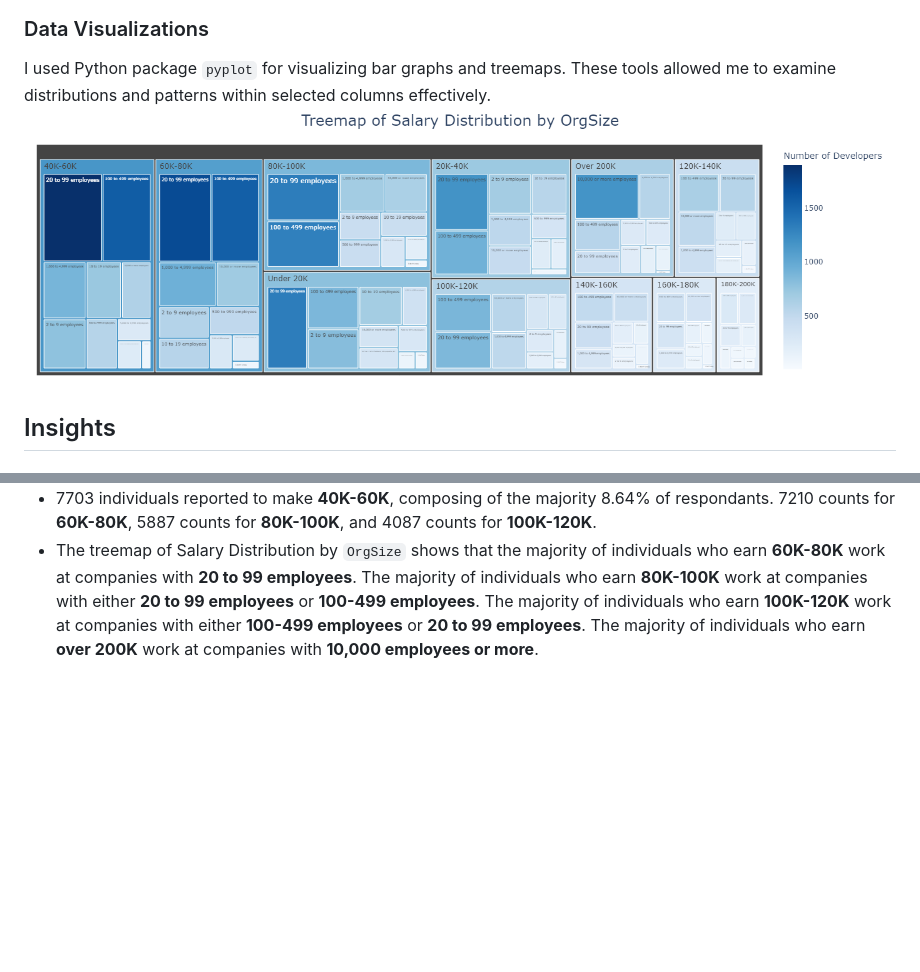
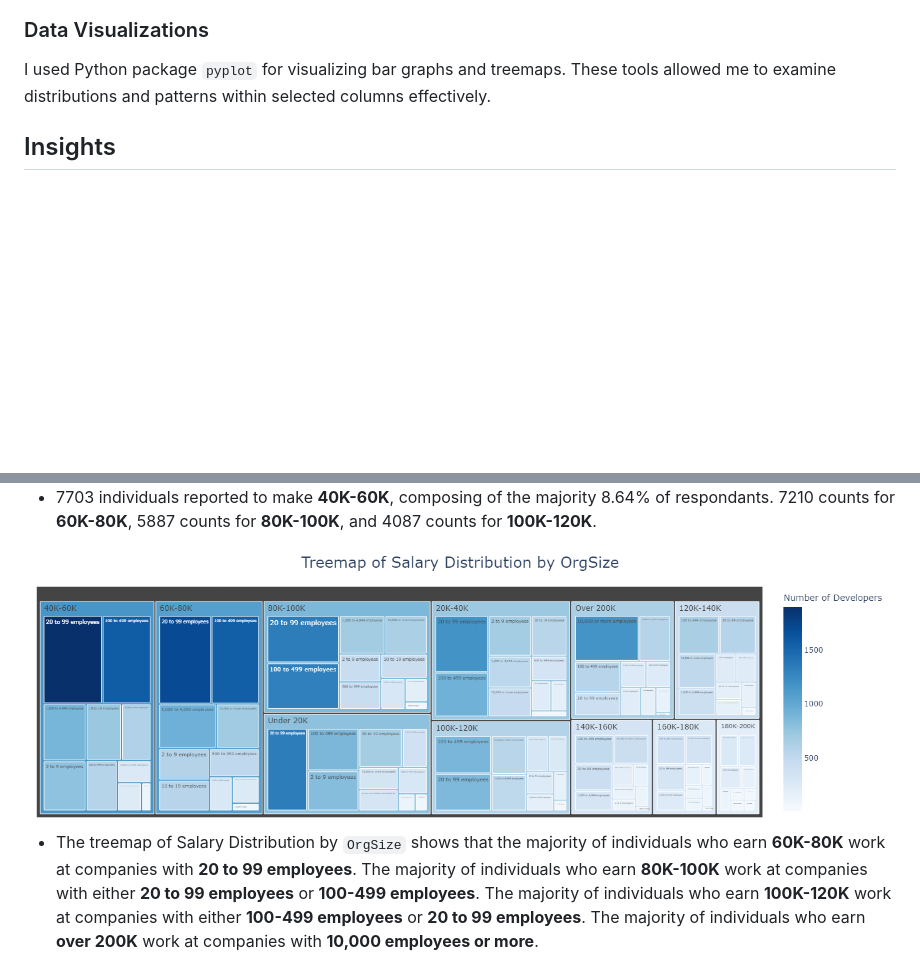
Before and after one commit to n8tlmps/portfolioprojects, a Markdown page: stack_survey/README.md, 2 parts joined by grey strips. Rendered like a GitHub page; blank space fills up the shorter version.

```diff
--- a/stack_survey/README.md
+++ b/stack_survey/README.md
@@ -38,7 +38,6 @@ For data preprocessing, I renamed the column `ConvertedCompYearly` to `Salary` w
 
 ### Data Visualizations
 I used Python package `pyplot` for visualizing bar graphs and treemaps. These tools allowed me to examine distributions and patterns within selected columns effectively.
-![Organization Size](assets/orgsize.png)
 
 ## Insights
 #### **Salary**
@@ -46,6 +45,9 @@ I used Python package `pyplot` for visualizing bar graphs and treemaps. These to
 <img src="assets/salarylevel.png" alt="SalaryLevel" width="500"/>
 
 - 7703 individuals reported to make **40K-60K**, composing of the majority 8.64% of respondants. 7210 counts for **60K-80K**, 5887 counts for **80K-100K**, and 4087 counts for **100K-120K**.
+
+<img src="assets/orgsize.png" alt="OrgSize"/>
+
 - The treemap of Salary Distribution by `OrgSize` shows that the majority of individuals who earn **60K-80K** work at companies with **20 to 99 employees**. The majority of individuals who earn **80K-100K** work at companies with either **20 to 99 employees** or **100-499 employees**. The majority of individuals who earn **100K-120K** work at companies with either **100-499 employees** or **20 to 99 employees**. The majority of individuals who earn **over 200K** work at companies with **10,000 employees or more**.
 
 #### **Remote Work**
```
